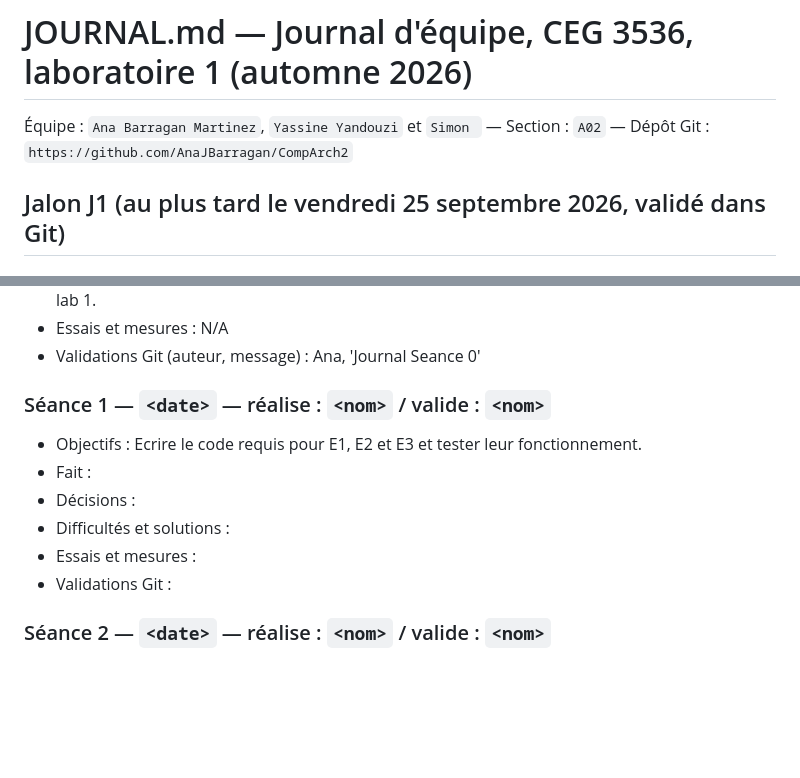
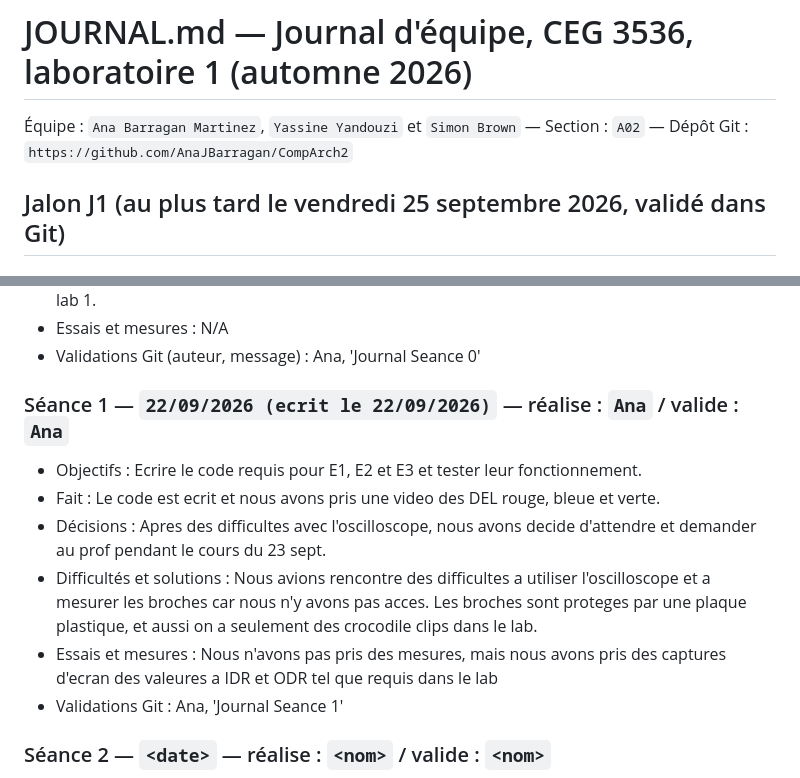
Before and after one commit to AnaJBarragan/CompArch2, a Markdown page: CEG3536_Lab1_Groupe-Yassine-Ana-Simon/JOURNAL.md, 2 parts joined by grey strips. Drawn GitHub-style; blank space fills up the shorter version.

Commit message:
Journal Seance 1

```diff
--- a/CEG3536_Lab1_Groupe-Yassine-Ana-Simon/JOURNAL.md
+++ b/CEG3536_Lab1_Groupe-Yassine-Ana-Simon/JOURNAL.md
@@ -1,6 +1,6 @@
 # JOURNAL.md — Journal d'équipe, CEG 3536, laboratoire 1 (automne 2026)
 
-Équipe : `Ana Barragan Martinez`, `Yassine Yandouzi` et `Simon ` — Section : `A02` — Dépôt Git : `https://github.com/AnaJBarragan/CompArch2`
+Équipe : `Ana Barragan Martinez`, `Yassine Yandouzi` et `Simon Brown` — Section : `A02` — Dépôt Git : `https://github.com/AnaJBarragan/CompArch2`
 
 ## Jalon J1 (au plus tard le vendredi 25 septembre 2026, validé dans Git)
 
@@ -43,13 +43,13 @@
 - Essais et mesures : N/A
 - Validations Git (auteur, message) : Ana, 'Journal Seance 0'
 
-### Séance 1 — `<date>` — réalise : `<nom>` / valide : `<nom>`
+### Séance 1 — `22/09/2026 (ecrit le 22/09/2026)` — réalise : `Ana` / valide : `Ana`
 - Objectifs : Ecrire le code requis pour E1, E2 et E3 et tester leur fonctionnement.
-- Fait :
-- Décisions :
-- Difficultés et solutions :
-- Essais et mesures :
-- Validations Git :
+- Fait : Le code est ecrit et nous avons pris une video des DEL rouge, bleue et verte.
+- Décisions : Apres des difficultes avec l'oscilloscope, nous avons decide d'attendre et demander au prof pendant le cours du 23 sept.
+- Difficultés et solutions : Nous avions rencontre des difficultes a utiliser l'oscilloscope et a mesurer les broches car nous n'y avons pas acces. Les broches sont proteges par une plaque plastique, et aussi on a seulement des crocodile clips dans le lab.
+- Essais et mesures : Nous n'avons pas pris des mesures, mais nous avons pris des captures d'ecran des valeures a IDR et ODR tel que requis dans le lab
+- Validations Git : Ana, 'Journal Seance 1'
 
 ### Séance 2 — `<date>` — réalise : `<nom>` / valide : `<nom>`
 - Objectifs :
```
